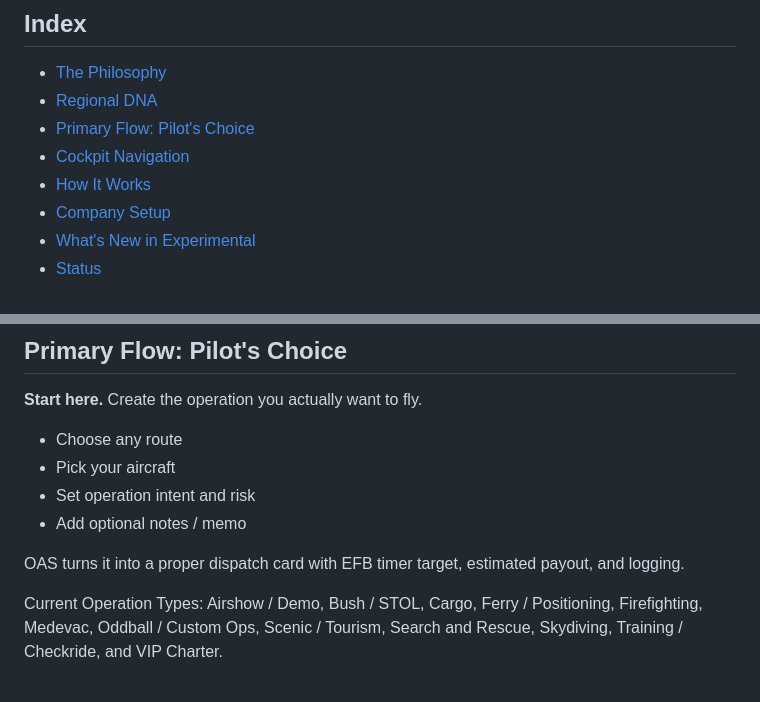
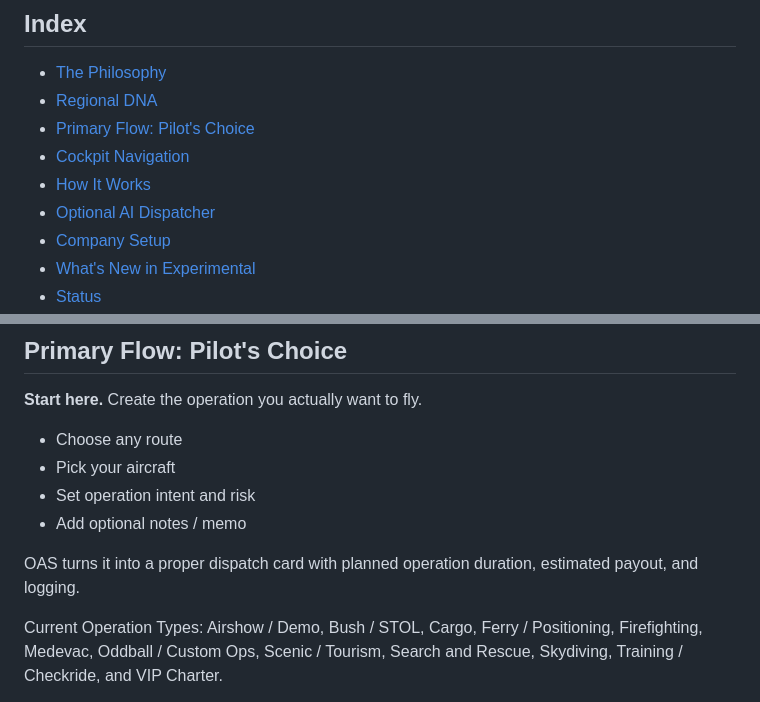
Before and after one commit to Anonymous-Guy777/outlaw-air-service-experimental, a Markdown page: README.md, 2 parts joined by grey strips. GitHub-like rendering.

```diff
--- a/README.md
+++ b/README.md
@@ -43,6 +43,7 @@ A **free**, lightweight, browser-based **Operations Sandbox** that gives your fr
 - [Primary Flow: Pilot's Choice](#primary-flow-pilots-choice)
 - [Cockpit Navigation](#cockpit-navigation)
 - [How It Works](#how-it-works)
+- [Optional AI Dispatcher](#optional-ai-dispatcher)
 - [Company Setup](#company-setup)
 - [What's New in Experimental](#whats-new-in-experimental)
 - [Status](#status)
@@ -103,7 +104,7 @@ This does **not** limit OAS to the Pacific Northwest. **Pilot's Choice remains w
 - Set operation intent and risk
 - Add optional notes / memo
 
-OAS turns it into a proper dispatch card with EFB timer target, estimated payout, and logging.
+OAS turns it into a proper dispatch card with planned operation duration, estimated payout, and logging.
 
 Current Operation Types: Airshow / Demo, Bush / STOL, Cargo, Ferry / Positioning, Firefighting, Medevac, Oddball / Custom Ops, Scenic / Tourism, Search and Rescue, Skydiving, Training / Checkride, and VIP Charter.
 
```
Also changed, not shown: other parts of README.md (+18 -4 lines).
